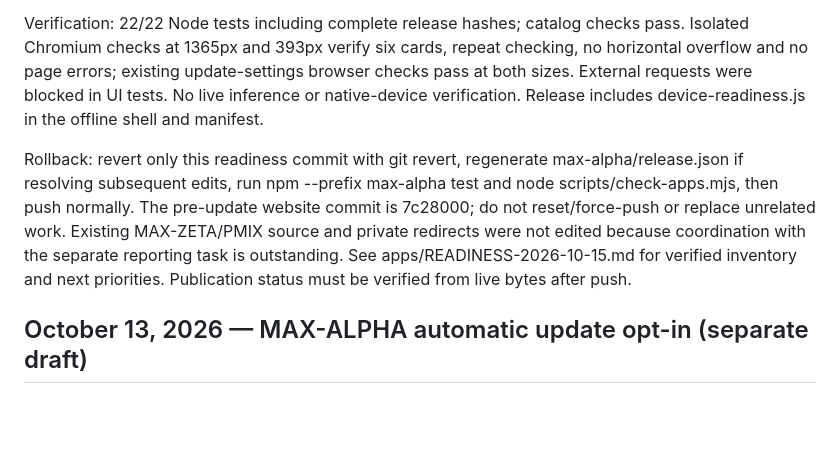
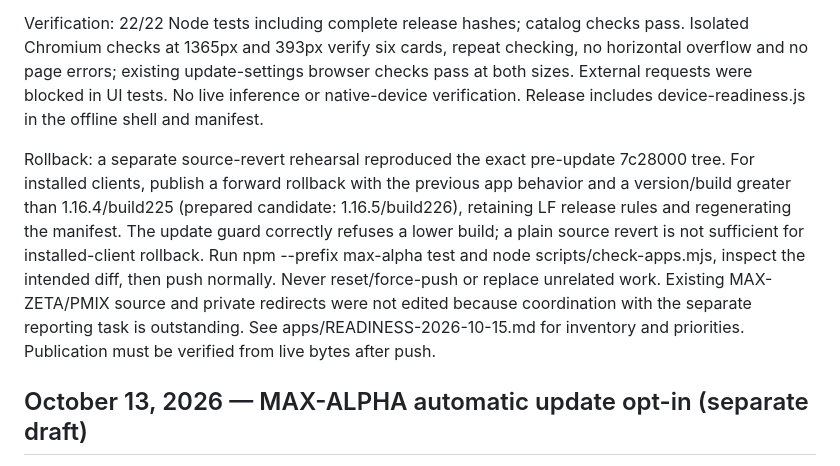
Before and after one commit to GoyoneByDesign/goyonebydesign, a Markdown page: AI_HANDOFF.md, the part around the change. Rendered like a GitHub page; blank space fills up the shorter version.

Commit message:
Clarify forward rollback for installed MAX-ALPHA clients

```diff
--- a/AI_HANDOFF.md
+++ b/AI_HANDOFF.md
@@ -8,7 +8,7 @@ Added Settings > Extensions > Check this device to the existing website app, v1.
 
 Verification: 22/22 Node tests including complete release hashes; catalog checks pass. Isolated Chromium checks at 1365px and 393px verify six cards, repeat checking, no horizontal overflow and no page errors; existing update-settings browser checks pass at both sizes. External requests were blocked in UI tests. No live inference or native-device verification. Release includes device-readiness.js in the offline shell and manifest.
 
-Rollback: revert only this readiness commit with git revert, regenerate max-alpha/release.json if resolving subsequent edits, run npm --prefix max-alpha test and node scripts/check-apps.mjs, then push normally. The pre-update website commit is 7c28000; do not reset/force-push or replace unrelated work. Existing MAX-ZETA/PMIX source and private redirects were not edited because coordination with the separate reporting task is outstanding. See apps/READINESS-2026-10-15.md for verified inventory and next priorities. Publication status must be verified from live bytes after push.
+Rollback: a separate source-revert rehearsal reproduced the exact pre-update 7c28000 tree. For installed clients, publish a forward rollback with the previous app behavior and a version/build greater than 1.16.4/build225 (prepared candidate: 1.16.5/build226), retaining LF release rules and regenerating the manifest. The update guard correctly refuses a lower build; a plain source revert is not sufficient for installed-client rollback. Run npm --prefix max-alpha test and node scripts/check-apps.mjs, inspect the intended diff, then push normally. Never reset/force-push or replace unrelated work. Existing MAX-ZETA/PMIX source and private redirects were not edited because coordination with the separate reporting task is outstanding. See apps/READINESS-2026-10-15.md for inventory and priorities. Publication must be verified from live bytes after push.
 
 ## October 13, 2026 — MAX-ALPHA automatic update opt-in (separate draft)
 
```
